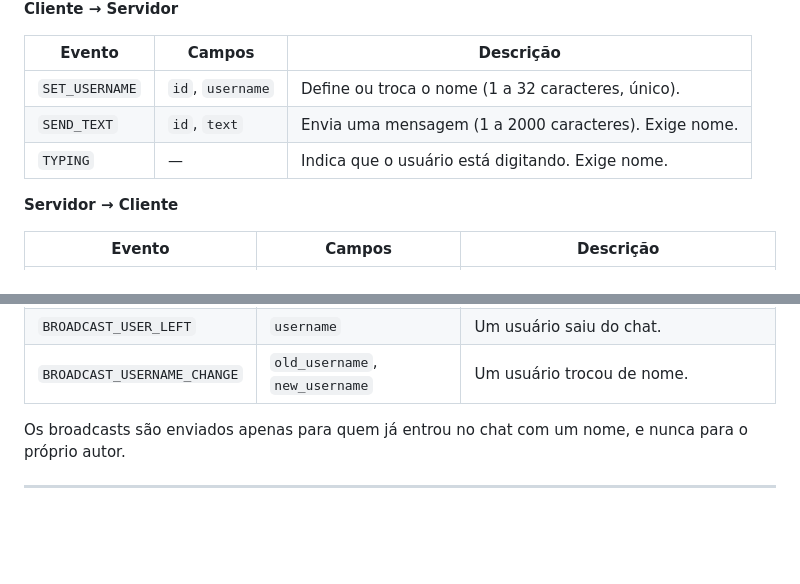
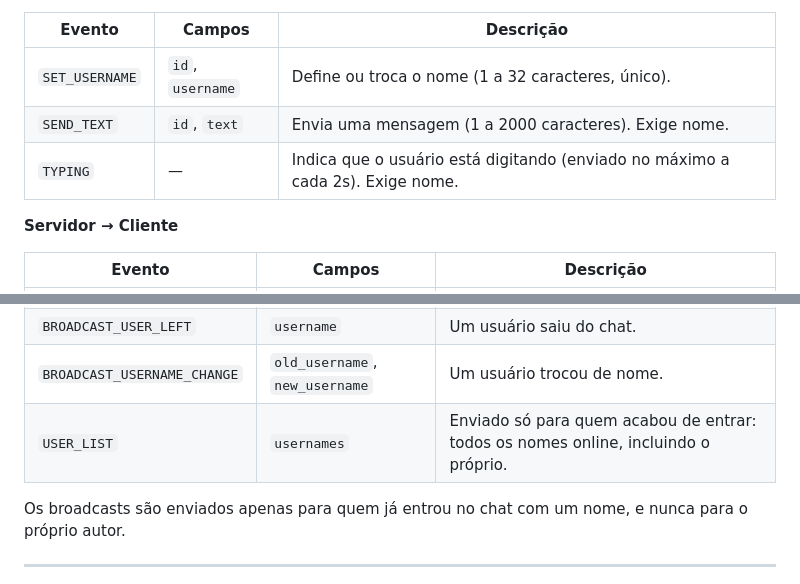
Before and after one commit to P0sseid0n/python-realtime-chat, a Markdown page: README.md, 2 parts joined by grey strips. Drawn GitHub-style; blank space fills up the shorter version.

```diff
--- a/README.md
+++ b/README.md
@@ -110,7 +113,7 @@ Toda mensagem é um JSON com o campo `event`. Comandos do cliente que esperam co
 | -------------- | ---------------- | ----------------------------------------------------------- |
 | `SET_USERNAME` | `id`, `username` | Define ou troca o nome (1 a 32 caracteres, único).          |
 | `SEND_TEXT`    | `id`, `text`     | Envia uma mensagem (1 a 2000 caracteres). Exige nome.       |
-| `TYPING`       | —                | Indica que o usuário está digitando. Exige nome.            |
+| `TYPING`       | —                | Indica que o usuário está digitando (enviado no máximo a cada 2s). Exige nome. |
 
 **Servidor → Cliente**
 
@@ -123,6 +126,7 @@ Toda mensagem é um JSON com o campo `event`. Comandos do cliente que esperam co
 | `BROADCAST_USER_JOINED`     | `username`                     | Um usuário entrou no chat.                                |
 | `BROADCAST_USER_LEFT`       | `username`                     | Um usuário saiu do chat.                                  |
 | `BROADCAST_USERNAME_CHANGE` | `old_username`, `new_username` | Um usuário trocou de nome.                                |
+| `USER_LIST`                 | `usernames`                    | Enviado só para quem acabou de entrar: todos os nomes online, incluindo o próprio. |
 
 Os broadcasts são enviados apenas para quem já entrou no chat com um nome, e nunca para o próprio autor.
 
```
Also changed, not shown: other parts of README.md (+10 -5 lines), docs/screenshot.png.
